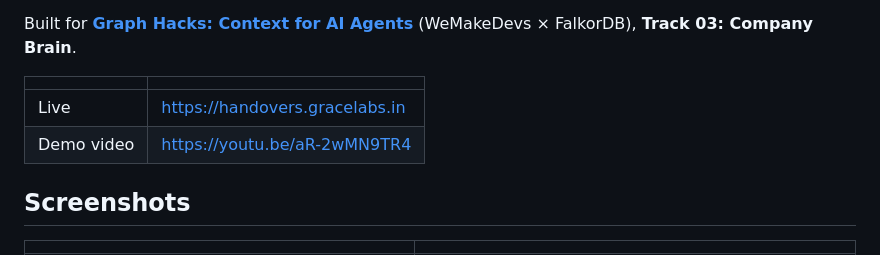
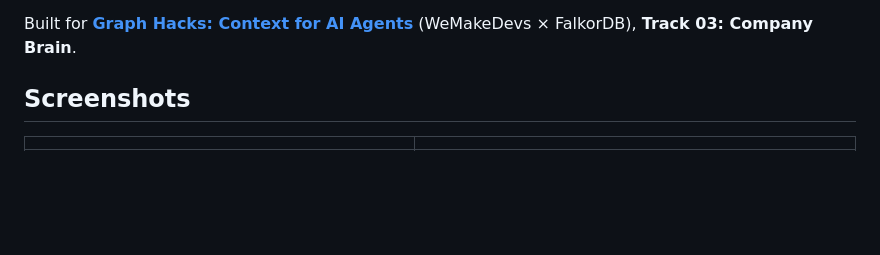
Before and after one commit to abhi2k4/handovers, a Markdown page: README.md, the part around one of its changes. Rendered like a GitHub page; blank space fills up the shorter version.

Commit message:
docs(readme): live app and demo video at the top

```diff
--- a/README.md
+++ b/README.md
@@ -69,11 +78,6 @@ Around those, it keeps the handover on track and the next one cheaper:
 
 Built for **[Graph Hacks: Context for AI Agents](https://www.wemakedevs.org/hackathons/falkordb)**
 (WeMakeDevs × FalkorDB), **Track 03: Company Brain**.
-
-| | |
-|---|---|
-| Live | https://handovers.gracelabs.in |
-| Demo video | https://youtu.be/aR-2wMN9TR4 |
 
 ## Screenshots
 
```
Also changed, not shown: other parts of README.md (+9 -0 lines).
